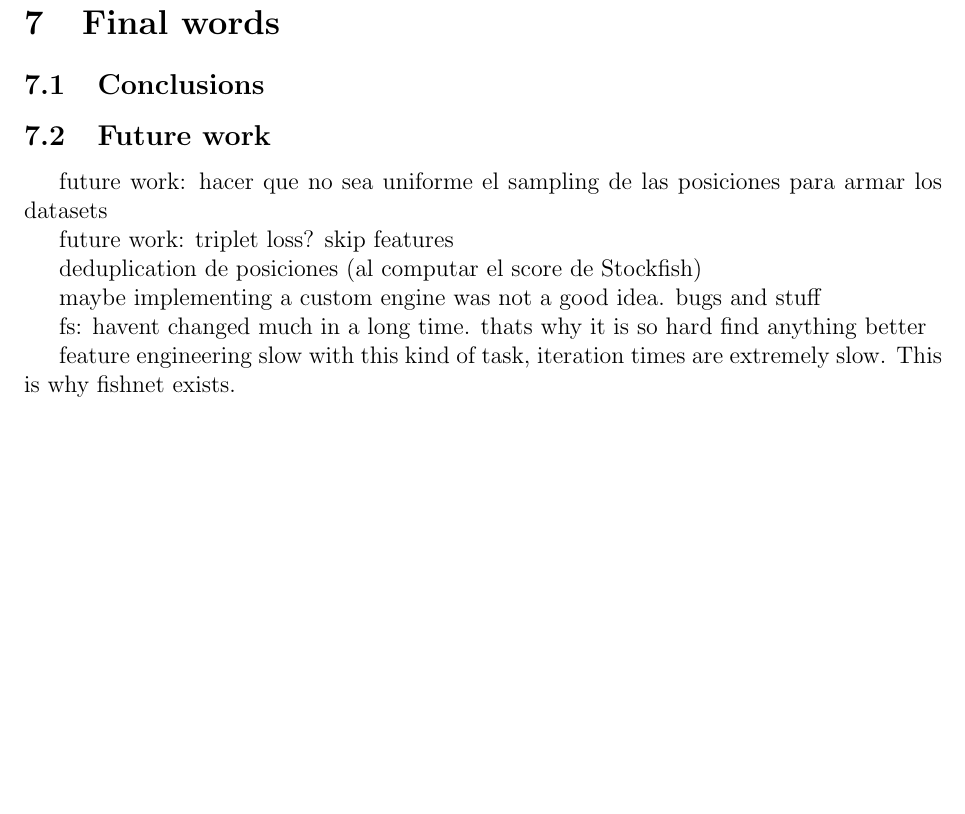
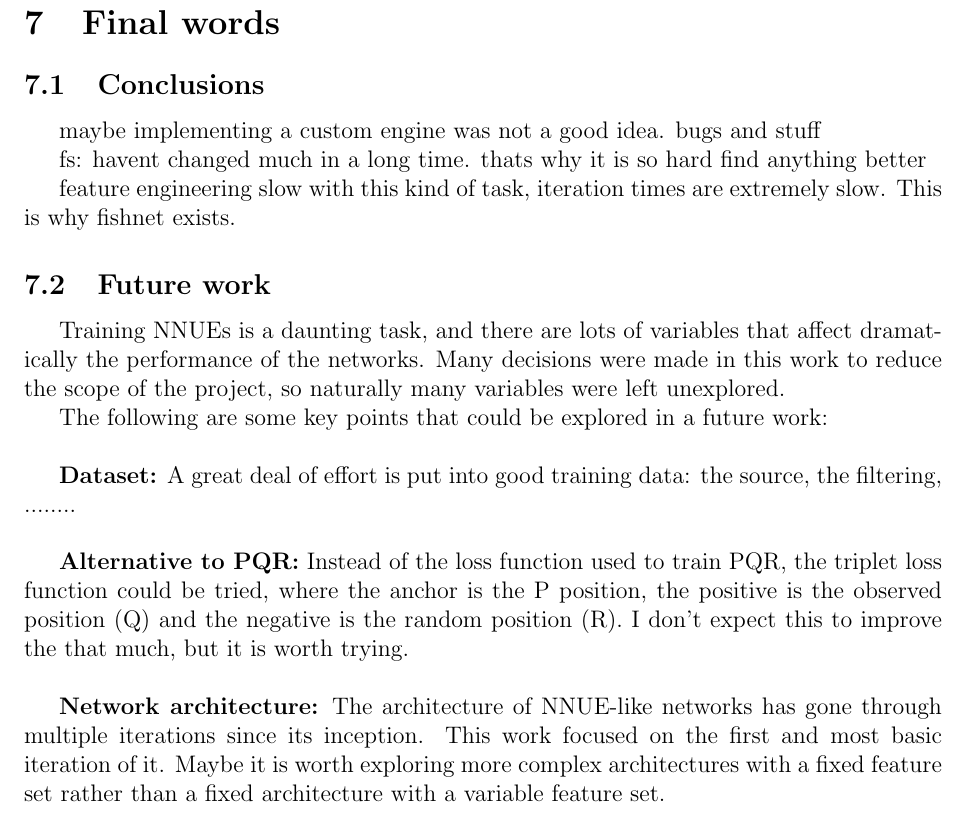
Before and after one commit to mlomb/cs-master-thesis-doc, a LaTeX thesis (thesis/main.tex, which reads thesis/7_conclusions.tex): part of page 31 of 35, cut so that both start at the same text, the shorter picture padded with empty space. Compiled offline with pdfLaTeX.

Commit message:
a bit of future work

```diff
--- a/thesis/7_conclusions.tex
+++ b/thesis/7_conclusions.tex
@@ -1,20 +1,27 @@
 \section{Final words}
 \subsection{Conclusions}
-\subsection{Future work}
-
-
-% prunning feature sets? quizas no ayuda, solo para training, no se. ver bien
-
-% lo ideal de un feature set son patrones que NO se den en simultáneo? asi podes aprender mas usando menos neuronas
-
-future work: hacer que no sea uniforme el sampling de las posiciones para armar los datasets
-
-future work: triplet loss? skip features
-
-deduplication de posiciones (al computar el score de Stockfish)
 
 maybe implementing a custom engine was not a good idea. bugs and stuff
 
 fs: havent changed much in a long time. thats why it is so hard find anything better
 
 feature engineering slow with this kind of task, iteration times are extremely slow. This is why fishnet exists.
+
+% prunning feature sets? quizas no ayuda, solo para training, no se. ver bien
+
+% lo ideal de un feature set son patrones que NO se den en simultáneo? asi podes aprender mas usando menos neuronas
+
+\subsection{Future work}
+
+Training NNUEs is a daunting task, and there are lots of variables that affect dramatically the performance of the networks. Many decisions were made in this work to reduce the scope of the project, so naturally many variables were left unexplored.
+
+The following are some key points that could be explored in a future work: \\
+
+% deduplication de posiciones (al computar el score de Stockfish)
+\textbf{Dataset:}
+A great deal of effort is put into good training data: the source, the filtering, ........
+\\
+
+\textbf{Alternative to PQR:} Instead of the loss function used to train PQR, the triplet loss function could be tried, where the anchor is the P position, the positive is the observed position (Q) and the negative is the random position (R). I don't expect this to improve the that much, but it is worth trying. \\
+
+\textbf{Network architecture:} The architecture of NNUE-like networks has gone through multiple iterations since its inception. This work focused on the first and most basic iteration of it. Maybe it is worth exploring more complex architectures with a fixed feature set rather than a fixed architecture with a variable feature set.
```
